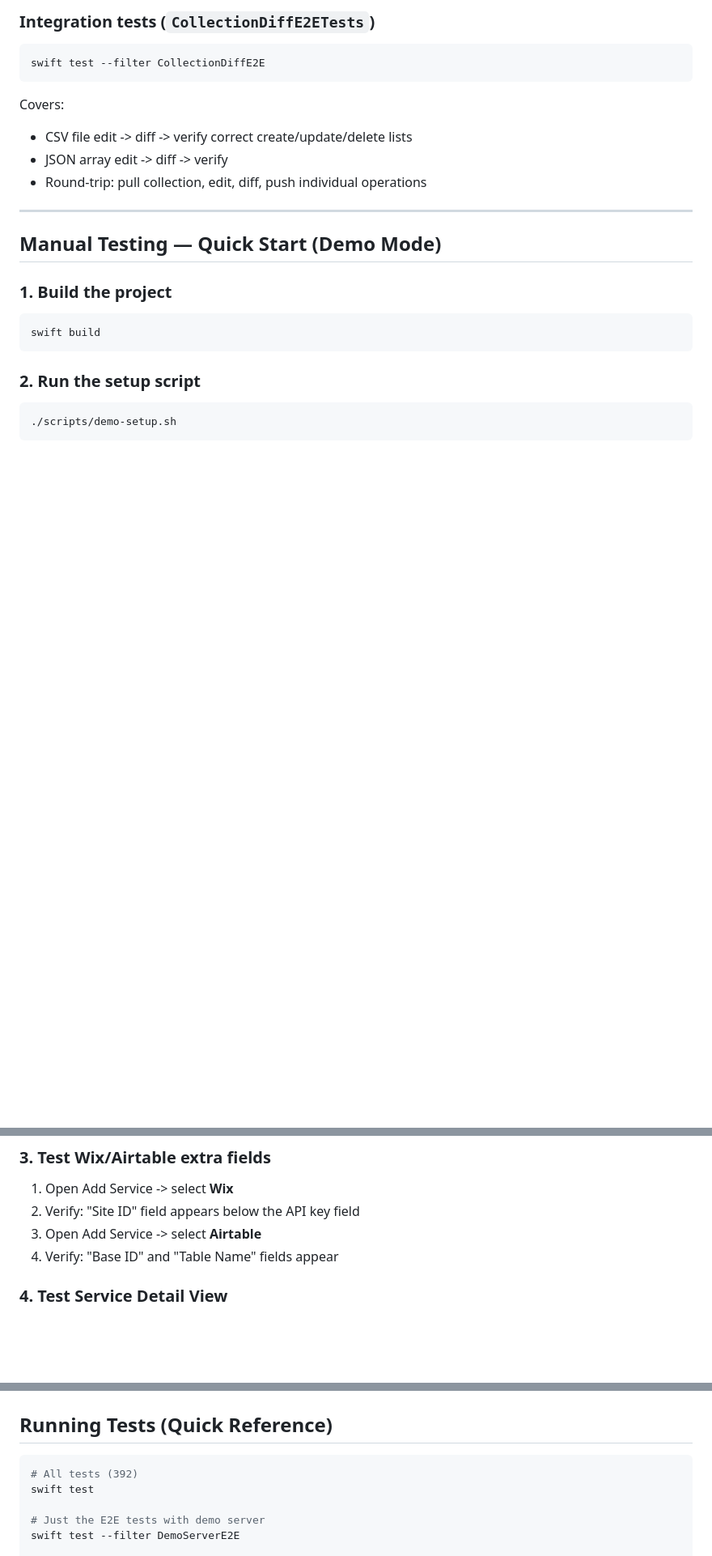
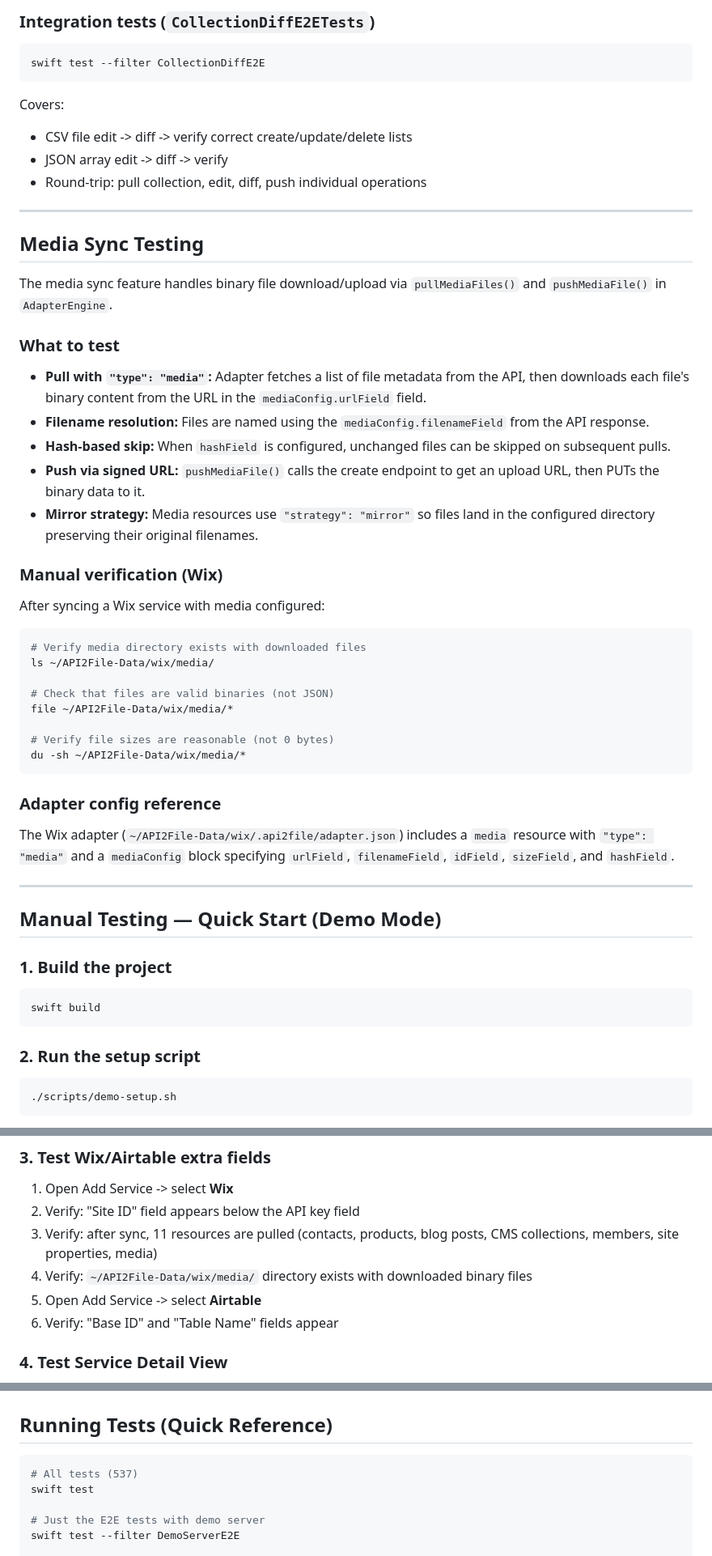
Before and after one commit to shayke-cohen/API2File, a Markdown page: TESTING.md, 3 parts joined by grey strips. Shown at 81% size. Rendered like a GitHub page; blank space fills up the shorter version.

````diff
--- a/TESTING.md
+++ b/TESTING.md
@@ -158,6 +158,39 @@ Covers:
 - CSV file edit -> diff -> verify correct create/update/delete lists
 - JSON array edit -> diff -> verify
 - Round-trip: pull collection, edit, diff, push individual operations
+
+---
+
+## Media Sync Testing
+
+The media sync feature handles binary file download/upload via `pullMediaFiles()` and `pushMediaFile()` in `AdapterEngine`.
+
+### What to test
+
+- **Pull with `"type": "media"`:** Adapter fetches a list of file metadata from the API, then downloads each file's binary content from the URL in the `mediaConfig.urlField` field.
+- **Filename resolution:** Files are named using the `mediaConfig.filenameField` from the API response.
+- **Hash-based skip:** When `hashField` is configured, unchanged files can be skipped on subsequent pulls.
+- **Push via signed URL:** `pushMediaFile()` calls the create endpoint to get an upload URL, then PUTs the binary data to it.
+- **Mirror strategy:** Media resources use `"strategy": "mirror"` so files land in the configured directory preserving their original filenames.
+
+### Manual verification (Wix)
+
+After syncing a Wix service with media configured:
+
+```bash
+# Verify media directory exists with downloaded files
+ls ~/API2File-Data/wix/media/
+
+# Check that files are valid binaries (not JSON)
+file ~/API2File-Data/wix/media/*
+
+# Verify file sizes are reasonable (not 0 bytes)
+du -sh ~/API2File-Data/wix/media/*
+```
+
+### Adapter config reference
+
+The Wix adapter (`~/API2File-Data/wix/.api2file/adapter.json`) includes a `media` resource with `"type": "media"` and a `mediaConfig` block specifying `urlField`, `filenameField`, `idField`, `sizeField`, and `hashField`.
 
 ---
 
@@ -415,8 +448,10 @@ open build/API2File.app
 
 1. Open Add Service -> select **Wix**
 2. Verify: "Site ID" field appears below the API key field
-3. Open Add Service -> select **Airtable**
-4. Verify: "Base ID" and "Table Name" fields appear
+3. Verify: after sync, 11 resources are pulled (contacts, products, blog posts, CMS collections, members, site properties, media)
+4. Verify: `~/API2File-Data/wix/media/` directory exists with downloaded binary files
+5. Open Add Service -> select **Airtable**
+6. Verify: "Base ID" and "Table Name" fields appear
 
 ### 4. Test Service Detail View
 
@@ -442,7 +477,7 @@ open build/API2File.app
 ## Running Tests (Quick Reference)
 
 ```bash
-# All tests (392)
+# All tests (537)
 swift test
 
 # Just the E2E tests with demo server
````
Also changed, not shown: other parts of TESTING.md (+2 -2 lines), README.md (+58 -5 lines), 1 other file.
